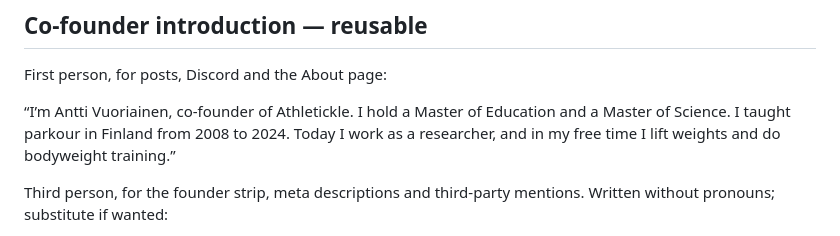
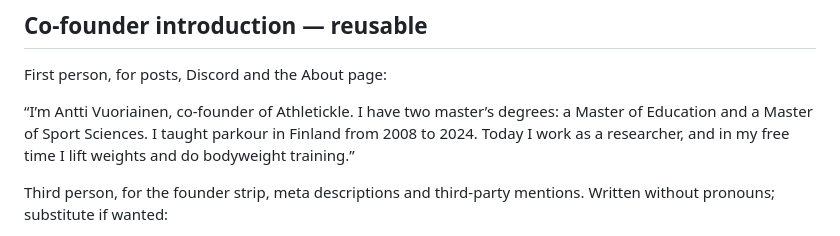
Before and after one commit to Twijune/athletickle-website, a Markdown page: docs/marketing/CONTENT.md, the part around the change. Drawn GitHub-style.

Commit message:
docs(marketing): name Antti's sport sciences degree in co-founder intro
Co-Authored-By: Claude Opus 5.5 <noreply@anthropic.com>

```diff
--- a/docs/marketing/CONTENT.md
+++ b/docs/marketing/CONTENT.md
@@ -44,7 +44,7 @@ Public attribution: **Mika — Founder of Athletickle**. Interim founder photo i
 
 First person, for posts, Discord and the About page:
 
-“I’m Antti Vuoriainen, co-founder of Athletickle. I hold a Master of Education and a Master of Science. I taught parkour in Finland from 2008 to 2024. Today I work as a researcher, and in my free time I lift weights and do bodyweight training.”
+“I’m Antti Vuoriainen, co-founder of Athletickle. I have two master’s degrees: a Master of Education and a Master of Sport Sciences. I taught parkour in Finland from 2008 to 2024. Today I work as a researcher, and in my free time I lift weights and do bodyweight training.”
 
 Third person, for the founder strip, meta descriptions and third-party mentions. Written without pronouns; substitute if wanted:
 
```
Also changed, not shown: docs/marketing/CLAIMS.md (+1 -1 lines).
